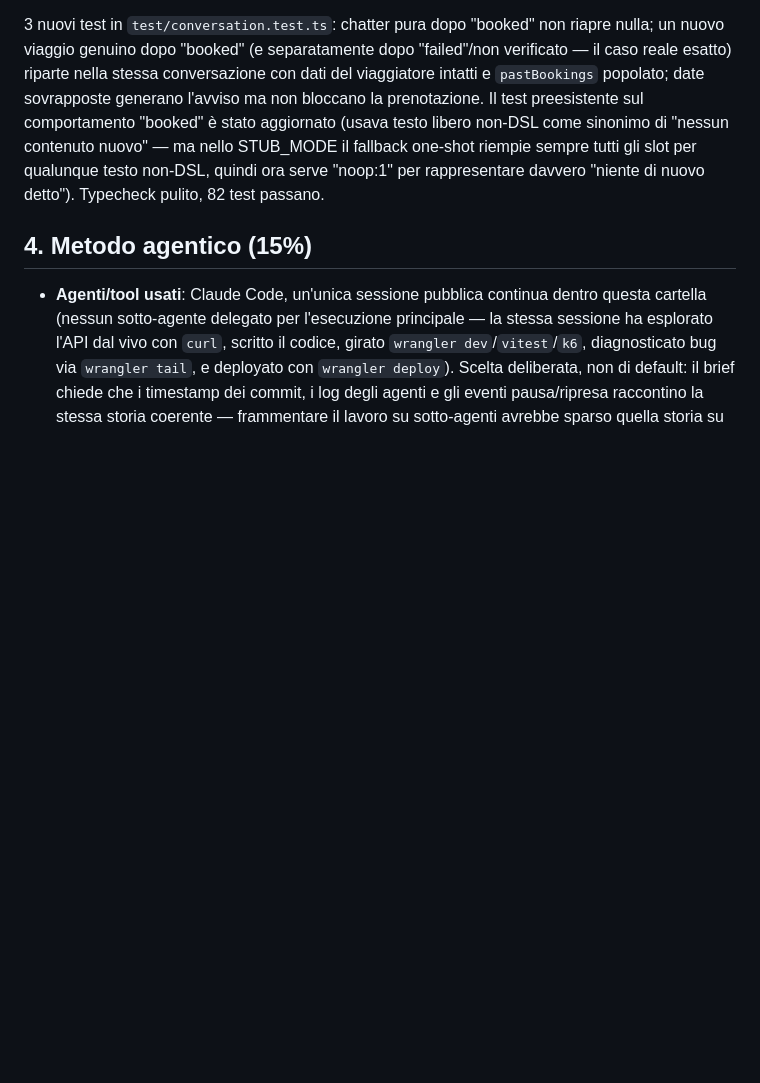
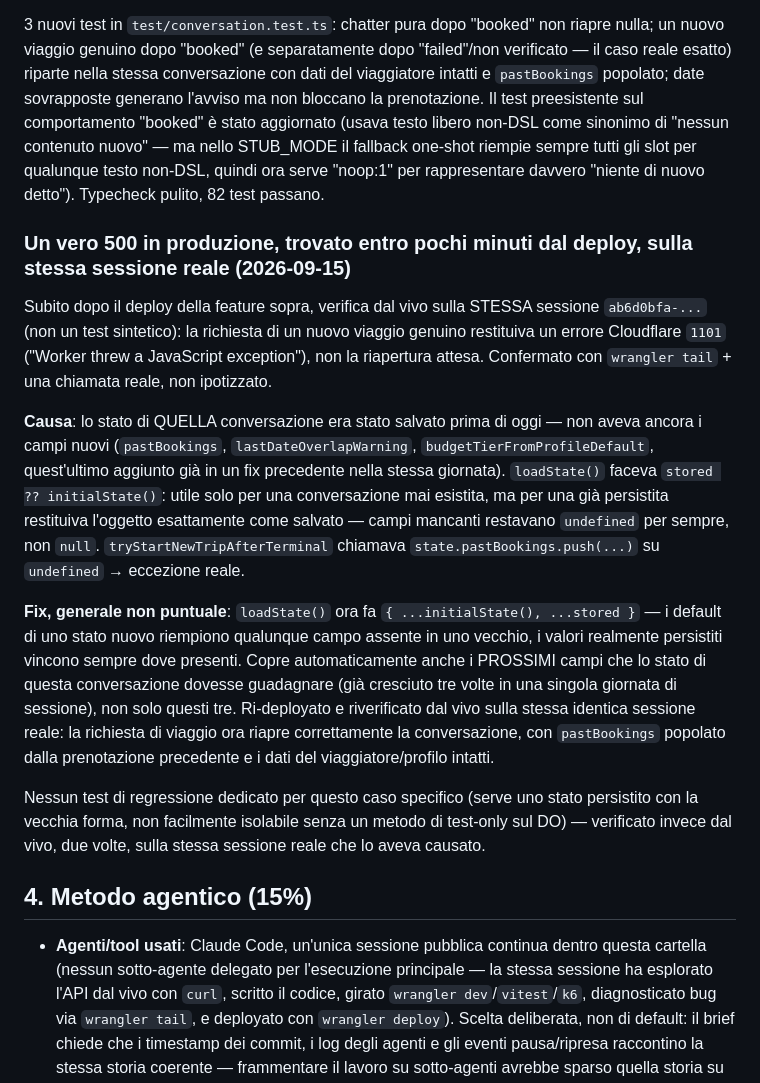
Before and after one commit to g-leonardi/vela-trip-agent, a Markdown page: ARCHITECTURE.md, the part around the change. Rendered like a GitHub page; blank space fills up the shorter version.

Commit message:
Document the real 500 found live right after the terminal-stage fix, and its fix
The previous commit's code was already correct in isolation (82 tests
passed) but missed that existing conversations persisted before today
don't have the new state fields — caught only by testing against the
actual live session the feature was built for, immediately after
deploying. Recording it honestly rather than folding it silently into
the feature's own history.

Co-Authored-By: Claude Sonnet 5 <noreply@anthropic.com>
Claude-Session: https://claude.ai/code/session_01S3WrvksUwBTSm4EYNZw5DP

```diff
--- a/ARCHITECTURE.md
+++ b/ARCHITECTURE.md
@@ -1703,6 +1703,40 @@ riempie sempre tutti gli slot per qualunque testo non-DSL, quindi ora
 serve "noop:1" per rappresentare davvero "niente di nuovo detto").
 Typecheck pulito, 82 test passano.
 
+### Un vero 500 in produzione, trovato entro pochi minuti dal deploy, sulla stessa sessione reale (2026-09-15)
+
+Subito dopo il deploy della feature sopra, verifica dal vivo sulla
+STESSA sessione `ab6d0bfa-...` (non un test sintetico): la richiesta di
+un nuovo viaggio genuino restituiva un errore Cloudflare `1101`
+("Worker threw a JavaScript exception"), non la riapertura attesa.
+Confermato con `wrangler tail` + una chiamata reale, non ipotizzato.
+
+**Causa**: lo stato di QUELLA conversazione era stato salvato prima di
+oggi — non aveva ancora i campi nuovi (`pastBookings`,
+`lastDateOverlapWarning`, `budgetTierFromProfileDefault`, quest'ultimo
+aggiunto già in un fix precedente nella stessa giornata). `loadState()`
+faceva `stored ?? initialState()`: utile solo per una conversazione
+mai esistita, ma per una già persistita restituiva l'oggetto esattamente
+come salvato — campi mancanti restavano `undefined` per sempre, non
+`null`. `tryStartNewTripAfterTerminal` chiamava
+`state.pastBookings.push(...)` su `undefined` → eccezione reale.
+
+**Fix, generale non puntuale**: `loadState()` ora fa
+`{ ...initialState(), ...stored }` — i default di uno stato nuovo
+riempiono qualunque campo assente in uno vecchio, i valori realmente
+persistiti vincono sempre dove presenti. Copre automaticamente anche i
+PROSSIMI campi che lo stato di questa conversazione dovesse guadagnare
+(già cresciuto tre volte in una singola giornata di sessione), non solo
+questi tre. Ri-deployato e riverificato dal vivo sulla stessa identica
+sessione reale: la richiesta di viaggio ora riapre correttamente la
+conversazione, con `pastBookings` popolato dalla prenotazione
+precedente e i dati del viaggiatore/profilo intatti.
+
+Nessun test di regressione dedicato per questo caso specifico (serve
+uno stato persistito con la vecchia forma, non facilmente isolabile
+senza un metodo di test-only sul DO) — verificato invece dal vivo,
+due volte, sulla stessa sessione reale che lo aveva causato.
+
 ## 4. Metodo agentico (15%)
 
 - **Agenti/tool usati**: Claude Code, un'unica sessione pubblica continua
```
Also changed, not shown: OPEN-POINTS.md (+13 -0 lines).
